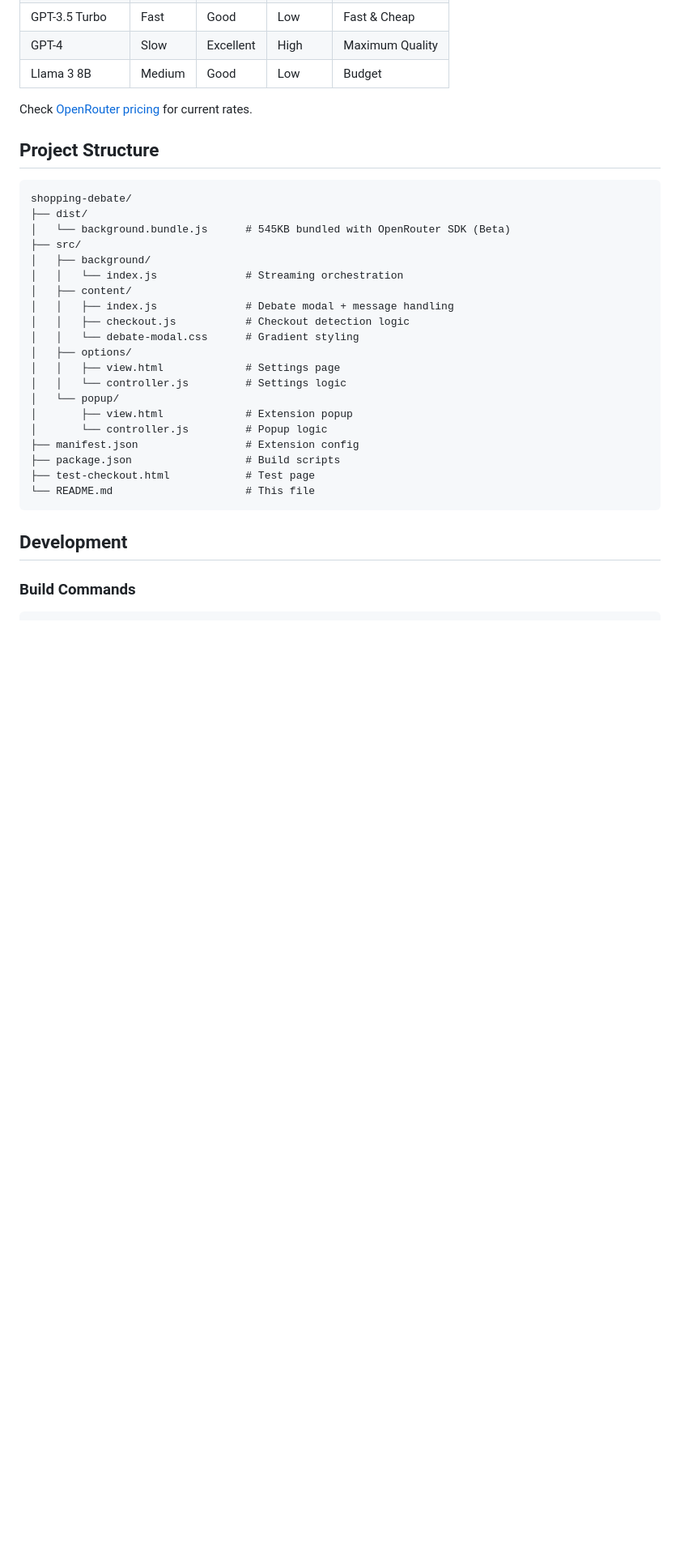
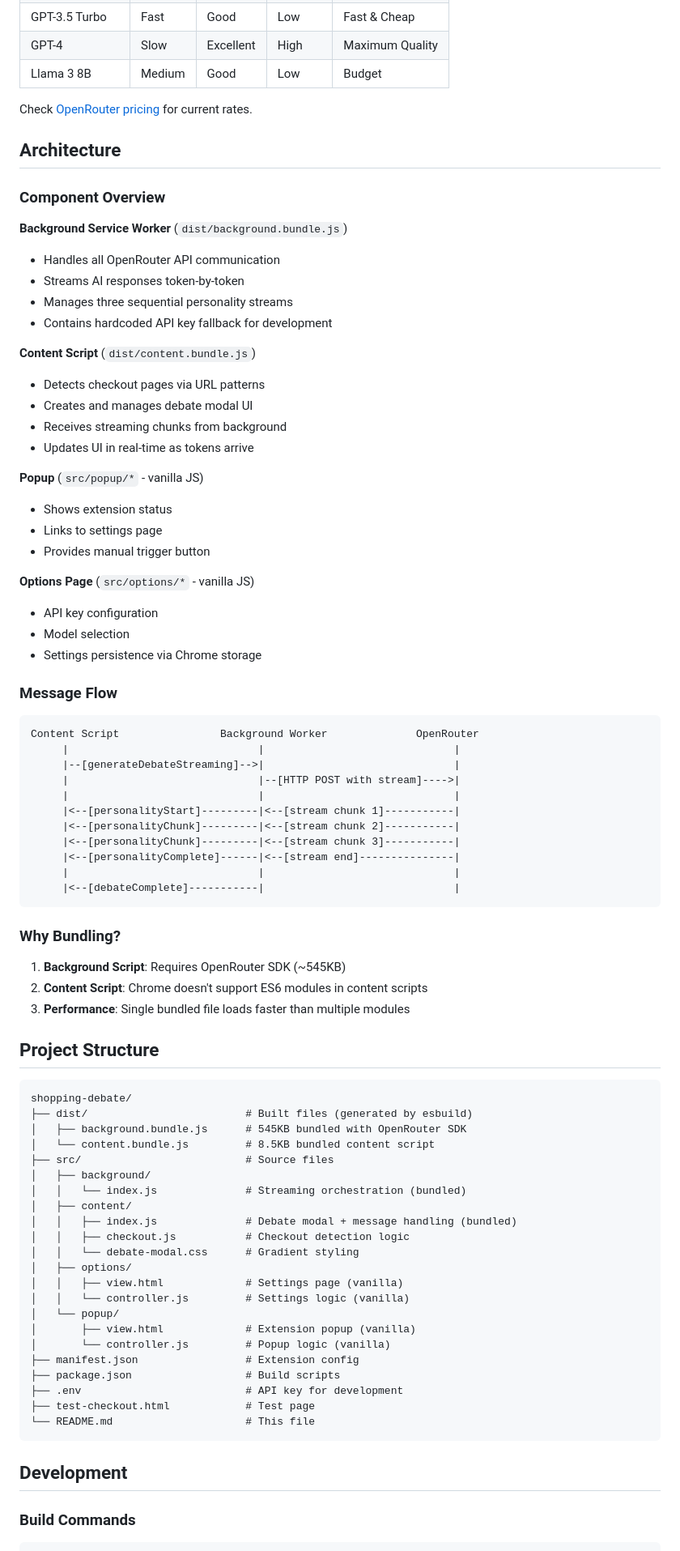
Before and after one commit to VictorAzizJ/codeTVproduct, a Markdown page: README.md, the part around one of its changes. Shown at 81% size. Rendered like a GitHub page; blank space fills up the shorter version.

````diff
--- a/README.md
+++ b/README.md
@@ -91,27 +121,77 @@ Open `test-checkout.html` in Chrome to see the extension in action!
 
 Check [OpenRouter pricing](https://openrouter.ai/models) for current rates.
 
+## Architecture
+
+### Component Overview
+
+**Background Service Worker** (`dist/background.bundle.js`)
+- Handles all OpenRouter API communication
+- Streams AI responses token-by-token
+- Manages three sequential personality streams
+- Contains hardcoded API key fallback for development
+
+**Content Script** (`dist/content.bundle.js`)
+- Detects checkout pages via URL patterns
+- Creates and manages debate modal UI
+- Receives streaming chunks from background
+- Updates UI in real-time as tokens arrive
+
+**Popup** (`src/popup/*` - vanilla JS)
+- Shows extension status
+- Links to settings page
+- Provides manual trigger button
+
+**Options Page** (`src/options/*` - vanilla JS)
+- API key configuration
+- Model selection
+- Settings persistence via Chrome storage
+
+### Message Flow
+
+```
+Content Script                Background Worker              OpenRouter
+     |                              |                              |
+     |--[generateDebateStreaming]-->|                              |
+     |                              |--[HTTP POST with stream]---->|
+     |                              |                              |
+     |<--[personalityStart]---------|<--[stream chunk 1]-----------|
+     |<--[personalityChunk]---------|<--[stream chunk 2]-----------|
+     |<--[personalityChunk]---------|<--[stream chunk 3]-----------|
+     |<--[personalityComplete]------|<--[stream end]---------------|
+     |                              |                              |
+     |<--[debateComplete]-----------|                              |
+```
+
+### Why Bundling?
+
+1. **Background Script**: Requires OpenRouter SDK (~545KB)
+2. **Content Script**: Chrome doesn't support ES6 modules in content scripts
+3. **Performance**: Single bundled file loads faster than multiple modules
+
 ## Project Structure
 
 ```
 shopping-debate/
-├── dist/
-│   └── background.bundle.js      # 545KB bundled with OpenRouter SDK (Beta)
-├── src/
+├── dist/                         # Built files (generated by esbuild)
+│   ├── background.bundle.js      # 545KB bundled with OpenRouter SDK
+│   └── content.bundle.js         # 8.5KB bundled content script
+├── src/                          # Source files
 │   ├── background/
-│   │   └── index.js              # Streaming orchestration
+│   │   └── index.js              # Streaming orchestration (bundled)
 │   ├── content/
-│   │   ├── index.js              # Debate modal + message handling
+│   │   ├── index.js              # Debate modal + message handling (bundled)
 │   │   ├── checkout.js           # Checkout detection logic
 │   │   └── debate-modal.css      # Gradient styling
 │   ├── options/
-│   │   ├── view.html             # Settings page
-│   │   └── controller.js         # Settings logic
+│   │   ├── view.html             # Settings page (vanilla)
+│   │   └── controller.js         # Settings logic (vanilla)
 │   └── popup/
-│       ├── view.html             # Extension popup
-│       └── controller.js         # Popup logic
+│       ├── view.html             # Extension popup (vanilla)
+│       └── controller.js         # Popup logic (vanilla)
 ├── manifest.json                 # Extension config
 ├── package.json                  # Build scripts
+├── .env                          # API key for development
 ├── test-checkout.html            # Test page
 └── README.md                     # This file
 ```
````
Also changed, not shown: other parts of README.md (+65 -6 lines).
